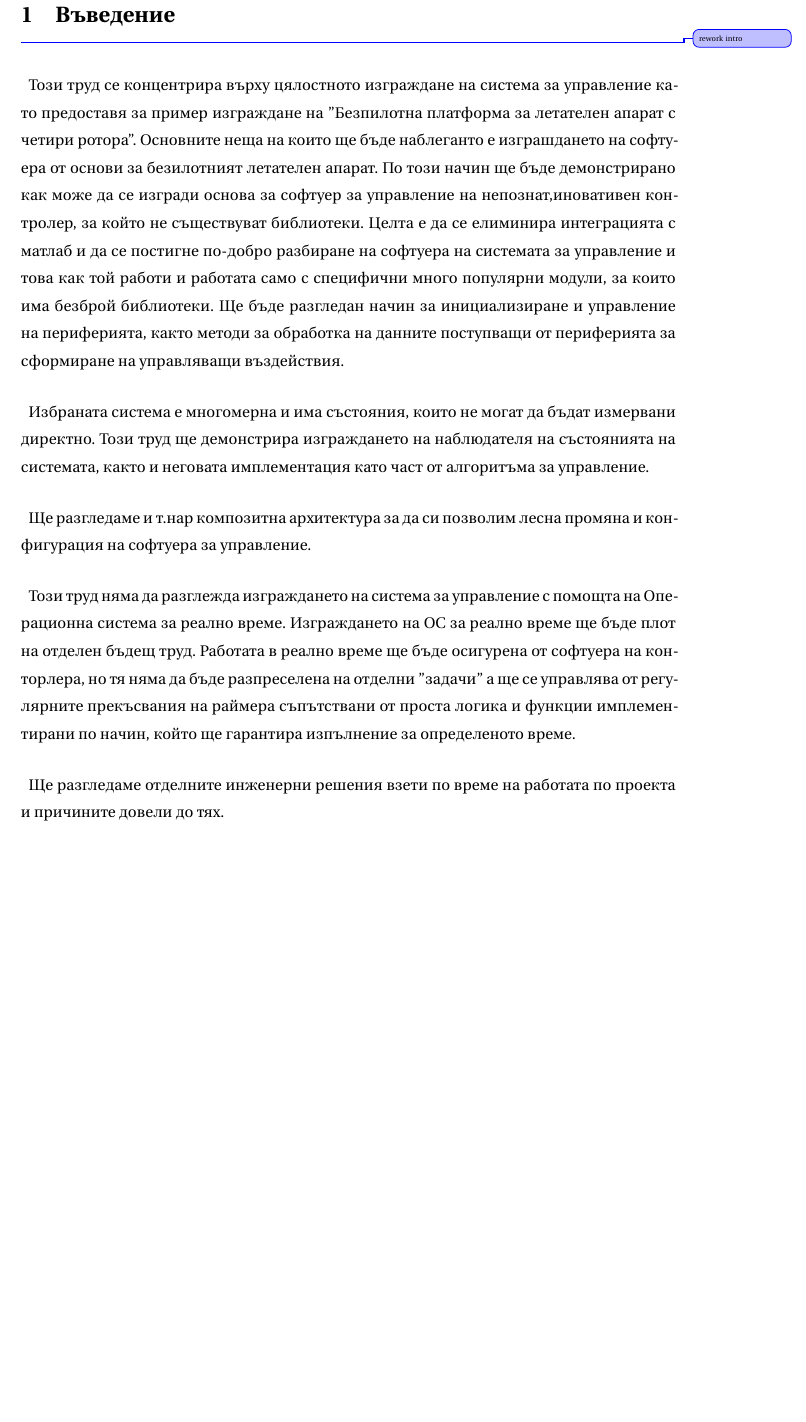
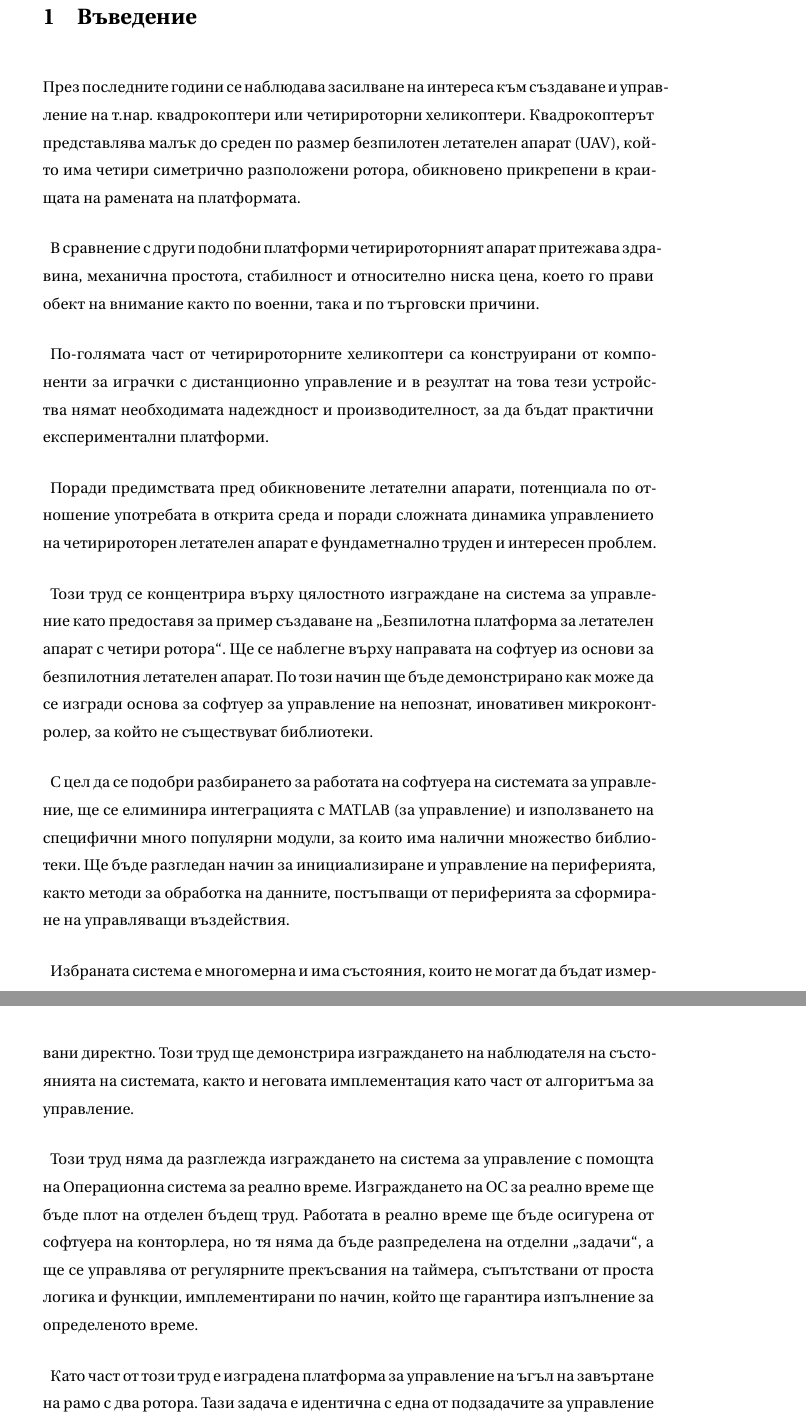
Before and after one commit to Rafael-Kalachev/thesis_bachelor_quadrotor_doc, a LaTeX thesis (thesis.tex, which reads chapters/intro.tex, preamble/page_setup.tex): part of page 7 of 37 before the commit and two parts of pages 7 and 8 of 40 after it, the two joined at a grey line, cut so that both start at the same text, the shorter picture padded with empty space. Compiled offline with XeLaTeX.

```diff
--- a/chapters/intro.tex
+++ b/chapters/intro.tex
@@ -1,20 +1,31 @@
 \section{Въведение}
 
-\change{rework intro}
+През последните години се наблюдава засилване на интереса към създаване и управление на т.нар. квадрокоптери или четирироторни хеликоптери.
+Квадрокоптерът представлява малък до среден по размер безпилотен летателен апарат (UAV), който има четири симетрично разположени ротора, обикновено прикрепени в краищата на рамената на платформата.
+
+В сравнение с други подобни платформи четирироторният апарат притежава здравина, механична простота, стабилност и относително ниска цена, което го прави обект на внимание както по военни, така и по търговски причини.
+
+По-голямата част от четирироторните хеликоптери са конструирани от компоненти за играчки с дистанционно управление и в резултат на това тези устройства нямат необходимата надеждност и производителност, за да бъдат практични експериментални платформи.
+
+Поради предимствата пред обикновените летателни апарати, потенциала по отношение употребата в открита среда и поради сложната динамика управлението на четирироторен летателен апарат е фундаметнално труден и интересен проблем.
+
+
 
 Този труд се концентрира върху цялостното изграждане на система за управление като предоставя
-за пример изграждане на "Безпилотна платформа за летателен апарат с четири ротора".
-Основните неща на които ще бъде наблеганто е изграшдането на софтуера от основи за безилотният летателен апарат.
-По този начин ще бъде демонстрирано как може да се изгради основа за софтуер за управление на непознат,иновативен контролер, за който не съществуват библиотеки.
-Целта е да се елиминира интеграцията с матлаб и да се постигне по-добро разбиране на софтуера на системата за управление и това как той работи и работата само с специфични много популярни модули, за които има безброй библиотеки. Ще бъде разгледан начин за инициализиране и управление на периферията, както методи за обработка на данните поступващи от периферията за сформиране на управляващи въздействия.
+за пример създаване на \enquote{Безпилотна платформа за летателен апарат с четири ротора}.
+Ще се наблегне върху направата на софтуер из основи за безпилотния летателен апарат.
+По този начин ще бъде демонстрирано как може да се изгради основа за софтуер за управление на непознат, иновативен микроконтролер, за който не съществуват библиотеки.
+
+С цел да се подобри разбирането за работата на софтуера на системата за управление, ще се елиминира интеграцията с MATLAB (за управление) и използването на специфични много популярни модули, за които има налични множество библиотеки.
+Ще бъде разгледан начин за инициализиране и управление на периферията, както методи за обработка на данните, постъпващи от периферията за сформиране на управляващи въздействия.
 
 Избраната система е многомерна и има състояния, които не могат да бъдат измервани директно.
 Този труд ще демонстрира изграждането на наблюдателя на състоянията на системата, както и неговата имплементация като част от алгоритъма за управление.
 
-Ще разгледаме и т.нар композитна архитектура за да си позволим лесна промяна и конфигурация на софтуера за управление.
 
-Този труд няма да разглежда изграждането на система за управление с помощта на Операционна система за реално време. Изграждането на ОС за реално време ще бъде плот на отделен бъдещ труд.
-Работата в реално време ще бъде осигурена от софтуера на конторлера, но тя няма да бъде разпреселена на отделни "задачи" а ще се управлява от регулярните прекъсвания на раймера съпътствани от проста логика и функции имплементирани по начин, който ще гарантира изпълнение за определеното време.
+Този труд няма да разглежда изграждането на система за управление с помощта на Операционна система за реално време.
+Изграждането на ОС за реално време ще бъде плот на отделен бъдещ труд.
+Работата в реално време ще бъде осигурена от софтуера на конторлера, но тя няма да бъде разпределена на отделни \enquote{задачи}, а ще се управлява от регулярните прекъсвания на таймера, съпътствани от проста логика и функции, имплементирани по начин, който ще гарантира изпълнение за определеното време.
 
-
-Ще разгледаме отделните инженерни решения взети по време на работата по проекта и причините довели до тях.
+Като част от този труд е изградена платформа за управление на ъгъл на завъртане на рамо с два ротора.
+Тази задача е идентична с една от подзадачите за управление на четирироторна платформа.
--- a/preamble/page_setup.tex
+++ b/preamble/page_setup.tex
@@ -1,4 +1,4 @@
-\usepackage[a4paper,width=150mm,top=25mm,bottom=25mm]{geometry} % TODO read on geometry
+\usepackage[a4paper,width=140mm,top=40mm,bottom=30mm]{geometry} % TODO read on geometry
 
 \usepackage{fancyhdr} % TODO read on fancyhdr
 
@@ -7,7 +7,7 @@
 \pagestyle{fancy}
 
 \fancyhead[L]{\scalerel*{\includegraphics{logo}}{\strut}\quad{\small ТУ София}}
-\fancyhead[R]{{\small \documenttitleshort} }
+\fancyhead[R]{{\small \documentauthorname} }
 \fancyfoot[C]{\thepage}
 
 \renewcommand{\headrulewidth}{0pt}
```
Also changed, not shown: chapters/hardware.tex (+1 -0 lines), chapters/modeling.tex (+3 -4 lines), prefrontmattes/titlepage.tex (+15 -16 lines), 1 other file.
